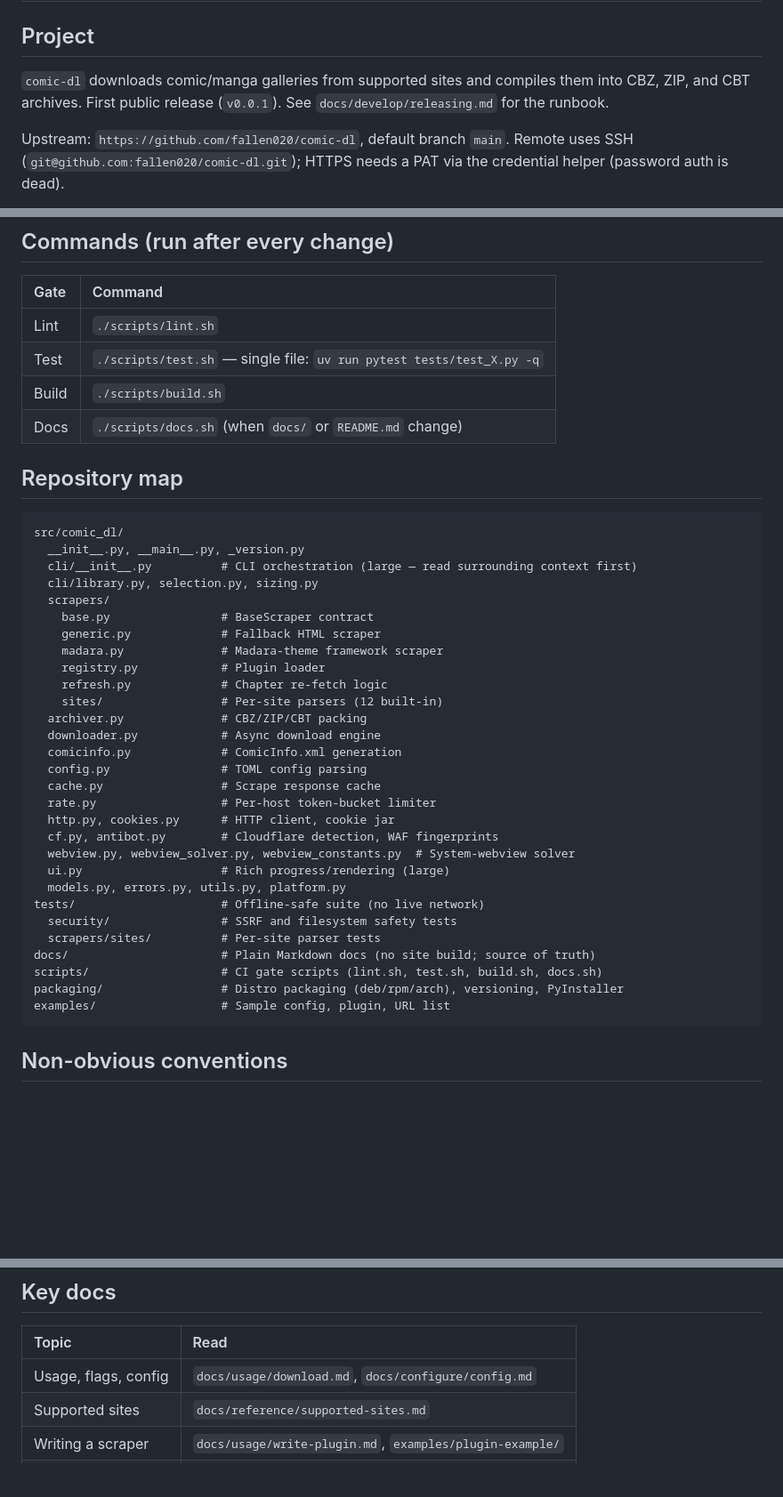
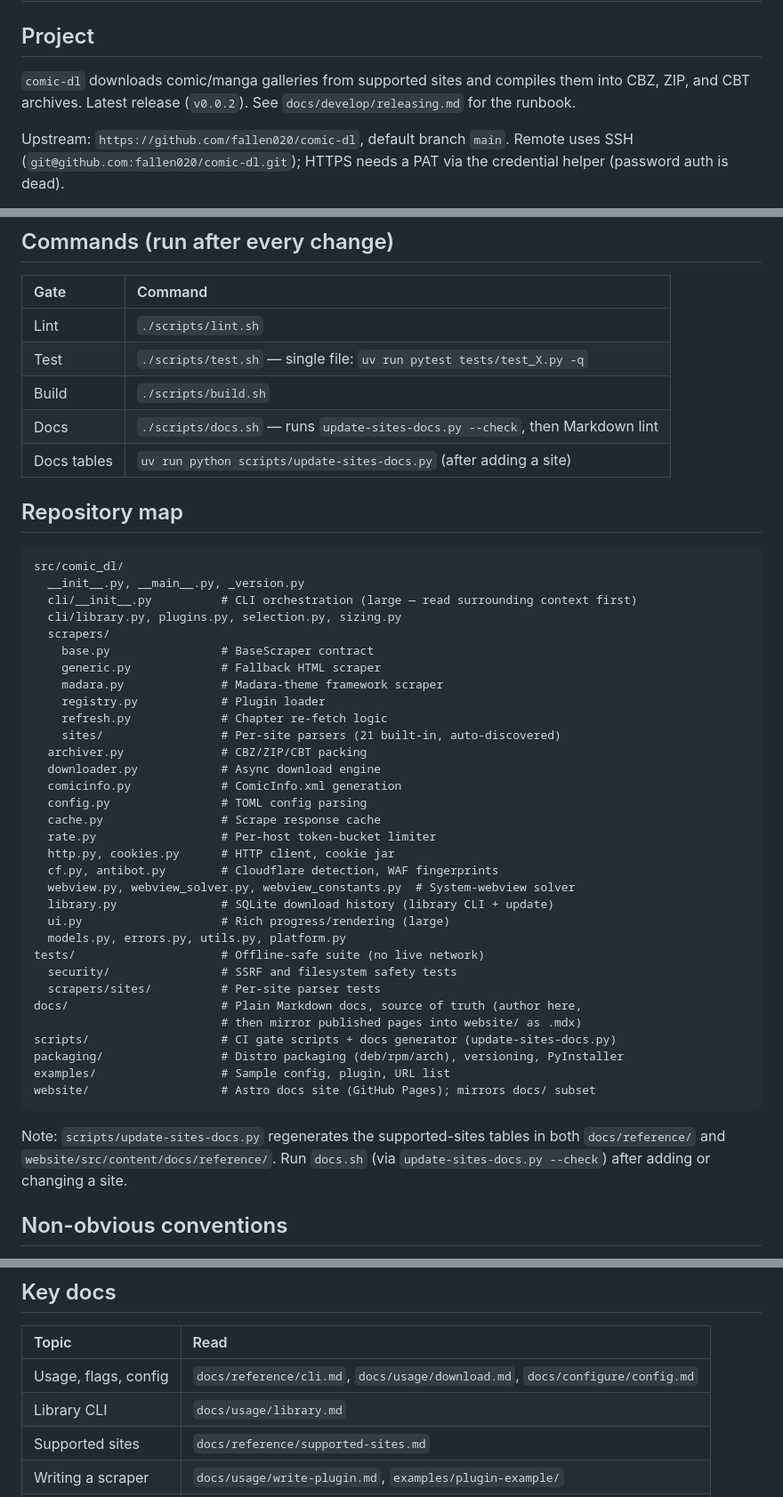
Before and after one commit to fallen020/comic-dl, a Markdown page: AGENTS.md, 3 parts joined by grey strips. Shown at 89% size. GitHub-like rendering; blank space fills up the shorter version.

````diff
--- a/AGENTS.md
+++ b/AGENTS.md
@@ -3,7 +3,7 @@
 ## Project
 
 `comic-dl` downloads comic/manga galleries from supported sites and compiles
-them into CBZ, ZIP, and CBT archives. First public release (`v0.0.1`).
+them into CBZ, ZIP, and CBT archives. Latest release (`v0.0.2`).
 See `docs/develop/releasing.md` for the runbook.
 
 Upstream: `https://github.com/fallen020/comic-dl`, default branch `main`.
@@ -26,7 +26,8 @@ Feature branches fork from `dev` and merge back via squash PRs.
 | Lint | `./scripts/lint.sh` |
 | Test | `./scripts/test.sh` — single file: `uv run pytest tests/test_X.py -q` |
 | Build | `./scripts/build.sh` |
-| Docs | `./scripts/docs.sh` (when `docs/` or `README.md` change) |
+| Docs | `./scripts/docs.sh` — runs `update-sites-docs.py --check`, then Markdown lint |
+| Docs tables | `uv run python scripts/update-sites-docs.py` (after adding a site) |
 
 ## Repository map
 
@@ -34,14 +35,14 @@ Feature branches fork from `dev` and merge back via squash PRs.
 src/comic_dl/
   __init__.py, __main__.py, _version.py
   cli/__init__.py          # CLI orchestration (large — read surrounding context first)
-  cli/library.py, selection.py, sizing.py
+  cli/library.py, plugins.py, selection.py, sizing.py
   scrapers/
     base.py                # BaseScraper contract
     generic.py             # Fallback HTML scraper
     madara.py              # Madara-theme framework scraper
     registry.py            # Plugin loader
     refresh.py             # Chapter re-fetch logic
-    sites/                 # Per-site parsers (12 built-in)
+    sites/                 # Per-site parsers (21 built-in, auto-discovered)
   archiver.py              # CBZ/ZIP/CBT packing
   downloader.py            # Async download engine
   comicinfo.py             # ComicInfo.xml generation
@@ -51,16 +52,23 @@ src/comic_dl/
   http.py, cookies.py      # HTTP client, cookie jar
   cf.py, antibot.py        # Cloudflare detection, WAF fingerprints
   webview.py, webview_solver.py, webview_constants.py  # System-webview solver
+  library.py               # SQLite download history (library CLI + update)
   ui.py                    # Rich progress/rendering (large)
   models.py, errors.py, utils.py, platform.py
 tests/                     # Offline-safe suite (no live network)
   security/                # SSRF and filesystem safety tests
   scrapers/sites/          # Per-site parser tests
-docs/                      # Plain Markdown docs (no site build; source of truth)
-scripts/                   # CI gate scripts (lint.sh, test.sh, build.sh, docs.sh)
+docs/                      # Plain Markdown docs, source of truth (author here,
+                           # then mirror published pages into website/ as .mdx)
+scripts/                   # CI gate scripts + docs generator (update-sites-docs.py)
 packaging/                 # Distro packaging (deb/rpm/arch), versioning, PyInstaller
 examples/                  # Sample config, plugin, URL list
+website/                   # Astro docs site (GitHub Pages); mirrors docs/ subset
 ```
+
+Note: `scripts/update-sites-docs.py` regenerates the supported-sites tables in
+both `docs/reference/` and `website/src/content/docs/reference/`. Run
+`docs.sh` (via `update-sites-docs.py --check`) after adding or changing a site.
 
 ## Non-obvious conventions
 
@@ -131,7 +139,8 @@ examples/                  # Sample config, plugin, URL list
 
 | Topic | Read |
 | :---- | :--- |
-| Usage, flags, config | `docs/usage/download.md`, `docs/configure/config.md` |
+| Usage, flags, config | `docs/reference/cli.md`, `docs/usage/download.md`, `docs/configure/config.md` |
+| Library CLI | `docs/usage/library.md` |
 | Supported sites | `docs/reference/supported-sites.md` |
 | Writing a scraper | `docs/usage/write-plugin.md`, `examples/plugin-example/` |
 | Architecture | `docs/develop/architecture.md` |
````
Also changed, not shown: CONTRIBUTING.md (+12 -10 lines), README.md (+9 -5 lines).
